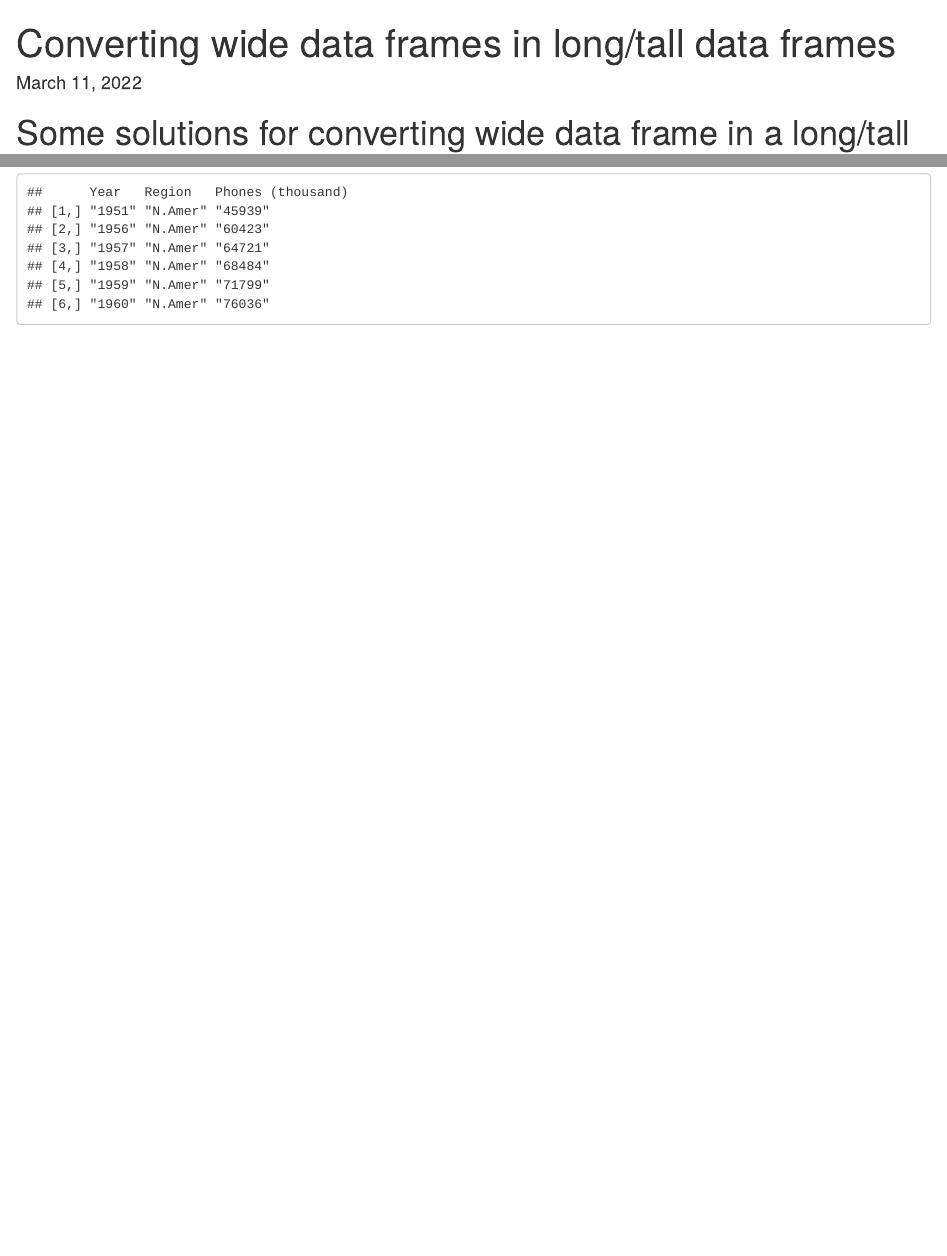
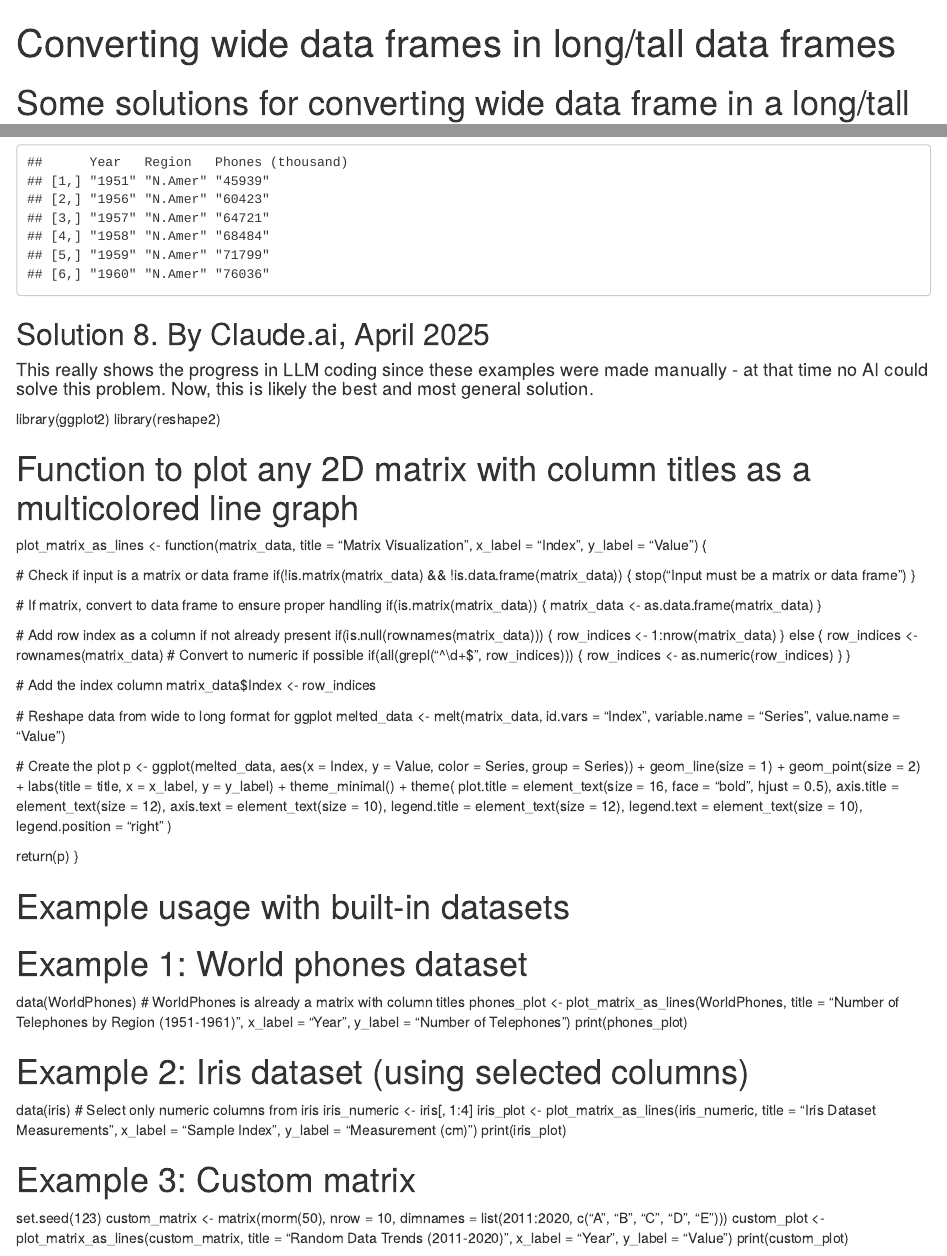
Before and after one commit to hudsonman/DataAnalysisMarkdowns, an R Markdown document (convert-widedf-to-longdf.Rmd): the page in a window 1100 px wide, from its top, and a second part further down, joined at a grey line. Rendered offline with R 4.5, knitr and Pandoc, with nearby package versions.

Commit message:
Update convert-widedf-to-longdf.Rmd

````diff
--- a/convert-widedf-to-longdf.Rmd
+++ b/convert-widedf-to-longdf.Rmd
@@ -1,7 +1,7 @@
 ---
 title: "Converting wide data frames in long/tall data frames"
 output: html_document
-date: March 11, 2022
+Created date: March 11, 2022
 ---
 
 # Some solutions for converting wide data frame in a long/tall data frame (key-value pair) using r-base only.
@@ -228,3 +228,91 @@ for (i in (seq (1:ncol(WorldPhones)))) {
 head(new_WorldPhones)
 
 ```
+## Solution 8. By Claude.ai, April 2025
+#### This really shows the progress in LLM coding since these examples were made manually - at that time no AI could solve this problem. Now, this is likely the best and most general solution.
+
+library(ggplot2)
+library(reshape2)
+
+# Function to plot any 2D matrix with column titles as a multicolored line graph
+plot_matrix_as_lines <- function(matrix_data, title = "Matrix Visualization",
+                                 x_label = "Index", y_label = "Value") {
+
+  # Check if input is a matrix or data frame
+  if(!is.matrix(matrix_data) && !is.data.frame(matrix_data)) {
+    stop("Input must be a matrix or data frame")
+  }
+
+  # If matrix, convert to data frame to ensure proper handling
+  if(is.matrix(matrix_data)) {
+    matrix_data <- as.data.frame(matrix_data)
+  }
+
+  # Add row index as a column if not already present
+  if(is.null(rownames(matrix_data))) {
+    row_indices <- 1:nrow(matrix_data)
+  } else {
+    row_indices <- rownames(matrix_data)
+    # Convert to numeric if possible
+    if(all(grepl("^\\d+$", row_indices))) {
+      row_indices <- as.numeric(row_indices)
+    }
+  }
+
+  # Add the index column
+  matrix_data$Index <- row_indices
+
+  # Reshape data from wide to long format for ggplot
+  melted_data <- melt(matrix_data, id.vars = "Index",
+                      variable.name = "Series", value.name = "Value")
+
+  # Create the plot
+  p <- ggplot(melted_data, aes(x = Index, y = Value, color = Series, group = Series)) +
+    geom_line(size = 1) +
+    geom_point(size = 2) +
+    labs(title = title,
+         x = x_label,
+         y = y_label) +
+    theme_minimal() +
+    theme(
+      plot.title = element_text(size = 16, face = "bold", hjust = 0.5),
+      axis.title = element_text(size = 12),
+      axis.text = element_text(size = 10),
+      legend.title = element_text(size = 12),
+      legend.text = element_text(size = 10),
+      legend.position = "right"
+    )
+
+  return(p)
+}
+
+# Example usage with built-in datasets
+
+# Example 1: World phones dataset
+data(WorldPhones)
+# WorldPhones is already a matrix with column titles
+phones_plot <- plot_matrix_as_lines(WorldPhones,
+                                    title = "Number of Telephones by Region (1951-1961)",
+                                    x_label = "Year",
+                                    y_label = "Number of Telephones")
+print(phones_plot)
+
+# Example 2: Iris dataset (using selected columns)
+data(iris)
+# Select only numeric columns from iris
+iris_numeric <- iris[, 1:4]
+iris_plot <- plot_matrix_as_lines(iris_numeric,
+                                  title = "Iris Dataset Measurements",
+                                  x_label = "Sample Index",
+                                  y_label = "Measurement (cm)")
+print(iris_plot)
+
+# Example 3: Custom matrix
+set.seed(123)
+custom_matrix <- matrix(rnorm(50), nrow = 10,
+                        dimnames = list(2011:2020, c("A", "B", "C", "D", "E")))
+custom_plot <- plot_matrix_as_lines(custom_matrix,
+                                    title = "Random Data Trends (2011-2020)",
+                                    x_label = "Year",
+                                    y_label = "Value")
+print(custom_plot)
````
